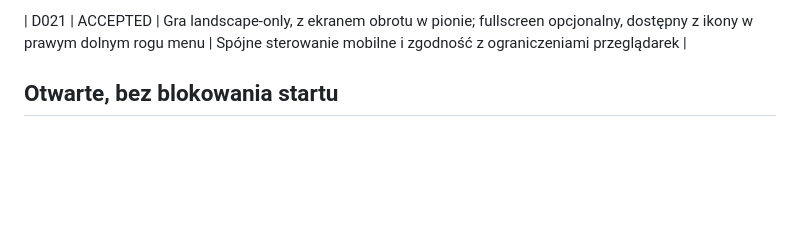
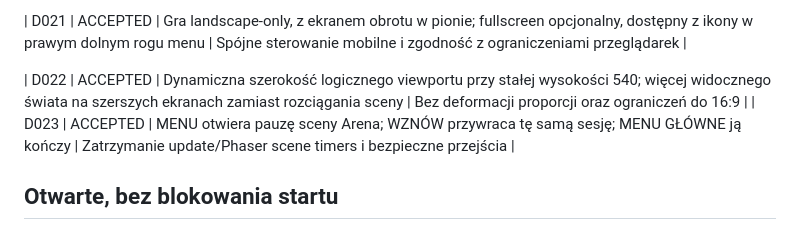
Before and after one commit to lukaszpeciak91-sys/klusoczlek, a Markdown page: docs/DECISIONS.md, the part around the change. GitHub-like rendering; blank space fills up the shorter version.

Commit message:
Document viewport and pause decisions and verification

```diff
--- a/docs/DECISIONS.md
+++ b/docs/DECISIONS.md
@@ -32,6 +32,10 @@ Status: ACCEPTED / PROVISIONAL / OPEN / SUPERSEDED. Daty ISO.
 
 | D021 | ACCEPTED | Gra landscape-only, z ekranem obrotu w pionie; fullscreen opcjonalny, dostępny z ikony w prawym dolnym rogu menu | Spójne sterowanie mobilne i zgodność z ograniczeniami przeglądarek |
 
+
+| D022 | ACCEPTED | Dynamiczna szerokość logicznego viewportu przy stałej wysokości 540; więcej widocznego świata na szerszych ekranach zamiast rozciągania sceny | Bez deformacji proporcji oraz ograniczeń do 16:9 |
+| D023 | ACCEPTED | MENU otwiera pauzę sceny Arena; WZNÓW przywraca tę samą sesję; MENU GŁÓWNE ją kończy | Zatrzymanie update/Phaser scene timers i bezpieczne przejścia |
+
 ## Otwarte, bez blokowania startu
 - O001: nazwa i wygląd trzeciego wroga.
 - O002: szczegółowa lista broni i ich tempo.
```
